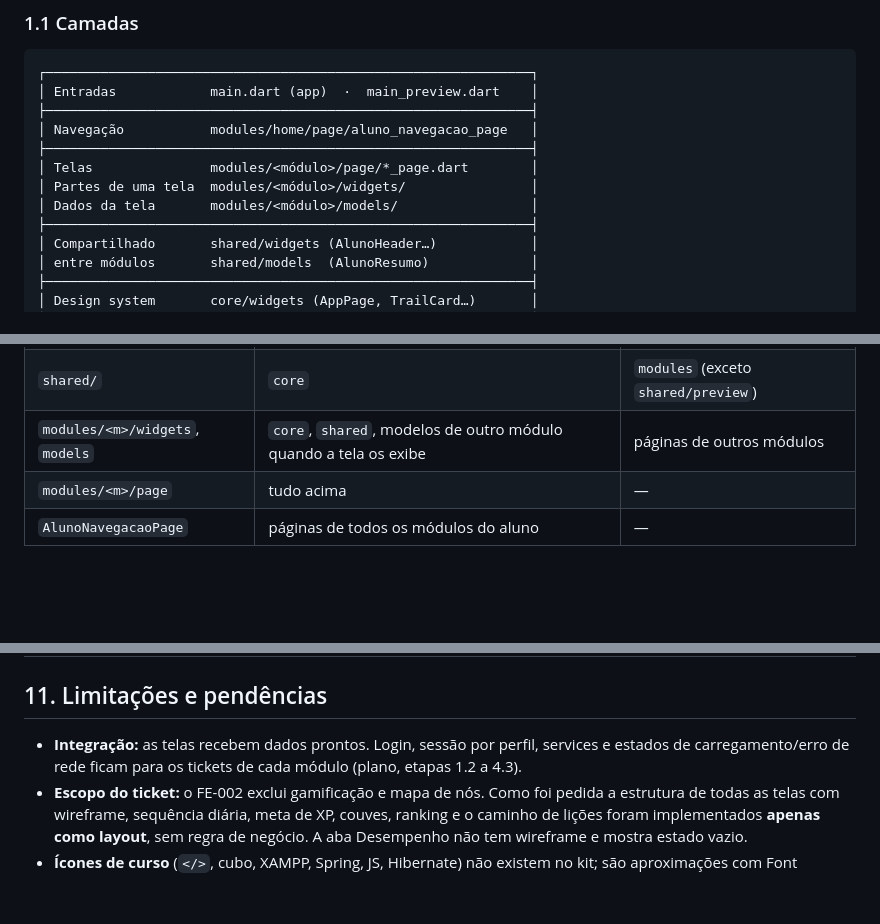
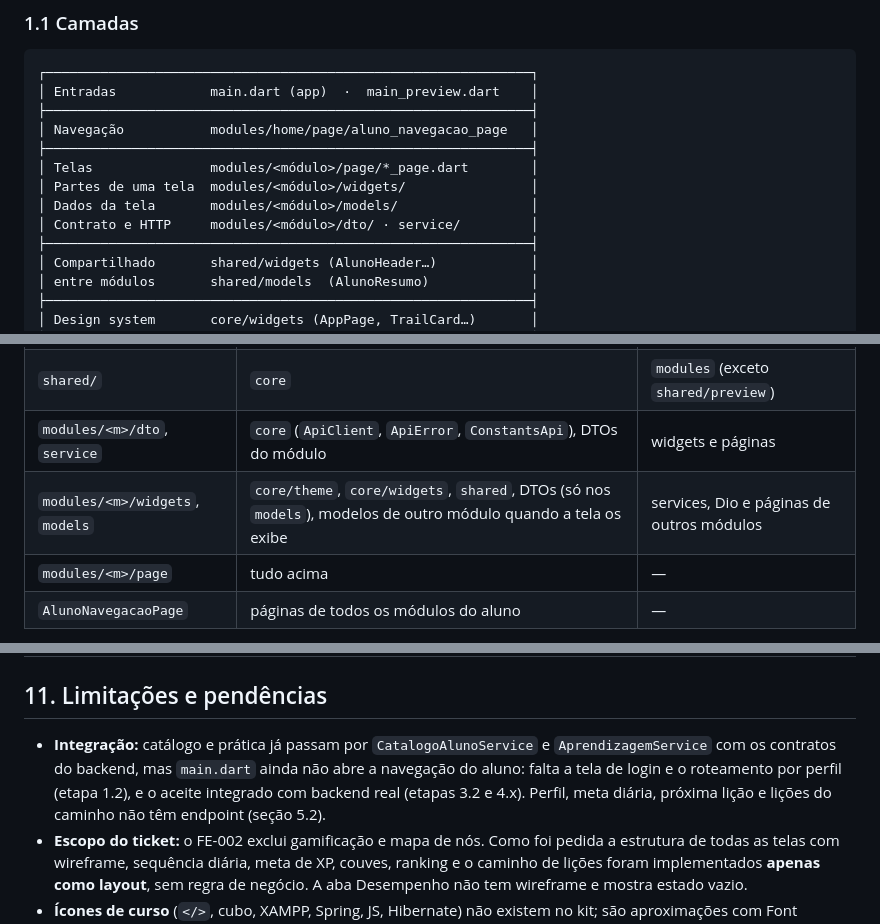
Before and after one commit to guihojak/unipar-trilha-app, a Markdown page: DESIGN_SYSTEM.md, 3 parts joined by grey strips. GitHub-like rendering; blank space fills up the shorter version.

```diff
--- a/DESIGN_SYSTEM.md
+++ b/DESIGN_SYSTEM.md
@@ -22,6 +22,7 @@ A primeira versão entregava os componentes em uma única página de catálogo,
 │ Telas               modules/<módulo>/page/*_page.dart        │
 │ Partes de uma tela  modules/<módulo>/widgets/                │
 │ Dados da tela       modules/<módulo>/models/                 │
+│ Contrato e HTTP     modules/<módulo>/dto/ · service/         │
 ├──────────────────────────────────────────────────────────────┤
 │ Compartilhado       shared/widgets (AlunoHeader…)            │
 │ entre módulos       shared/models  (AlunoResumo)             │
@@ -37,7 +38,8 @@ Regras de dependência:
 |---|---|---|
 | `core/theme`, `core/widgets` | apenas Flutter e `core` | `modules`, `shared` |
 | `shared/` | `core` | `modules` (exceto `shared/preview`) |
-| `modules/<m>/widgets`, `models` | `core`, `shared`, modelos de outro módulo quando a tela os exibe | páginas de outros módulos |
+| `modules/<m>/dto`, `service` | `core` (`ApiClient`, `ApiError`, `ConstantsApi`), DTOs do módulo | widgets e páginas |
+| `modules/<m>/widgets`, `models` | `core/theme`, `core/widgets`, `shared`, DTOs (só nos `models`), modelos de outro módulo quando a tela os exibe | services, Dio e páginas de outros módulos |
 | `modules/<m>/page` | tudo acima | — |
 | `AlunoNavegacaoPage` | páginas de todos os módulos do aluno | — |
 
@@ -457,7 +492,7 @@ flutter build web --debug -t lib/main_preview.dart: concluído
 
 ## 11. Limitações e pendências
 
-- **Integração:** as telas recebem dados prontos. Login, sessão por perfil, services e estados de carregamento/erro de rede ficam para os tickets de cada módulo (plano, etapas 1.2 a 4.3).
+- **Integração:** catálogo e prática já passam por `CatalogoAlunoService` e `AprendizagemService` com os contratos do backend, mas `main.dart` ainda não abre a navegação do aluno: falta a tela de login e o roteamento por perfil (etapa 1.2), e o aceite integrado com backend real (etapas 3.2 e 4.x). Perfil, meta diária, próxima lição e lições do caminho não têm endpoint (seção 5.2).
 - **Escopo do ticket:** o FE-002 exclui gamificação e mapa de nós. Como foi pedida a estrutura de todas as telas com wireframe, sequência diária, meta de XP, couves, ranking e o caminho de lições foram implementados **apenas como layout**, sem regra de negócio. A aba Desempenho não tem wireframe e mostra estado vazio.
 - **Ícones de curso** (`</>`, cubo, XAMPP, Spring, JS, Hibernate) não existem no kit; são aproximações com Font Awesome e as cores das marcas (`brand*`). Troque por PNGs oficiais quando o design os exportar.
 - **Trilha da tela 2:** o wireframe mostra “Programação Orientada a Objeto” no banner e “Orientação a Objetos” no catálogo; o banner usa o título da trilha recebida.
```
Also changed, not shown: other parts of DESIGN_SYSTEM.md (+60 -27 lines), README.md (+11 -5 lines).
